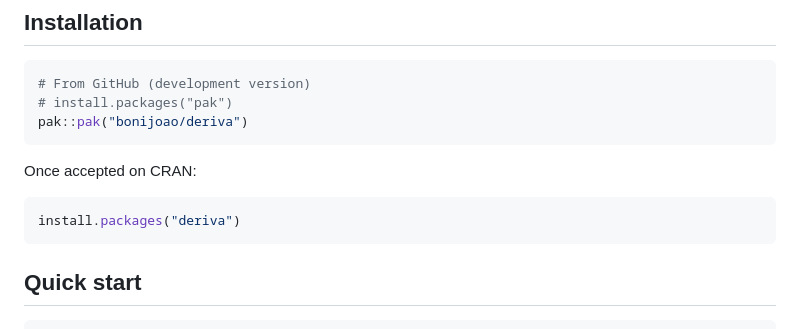
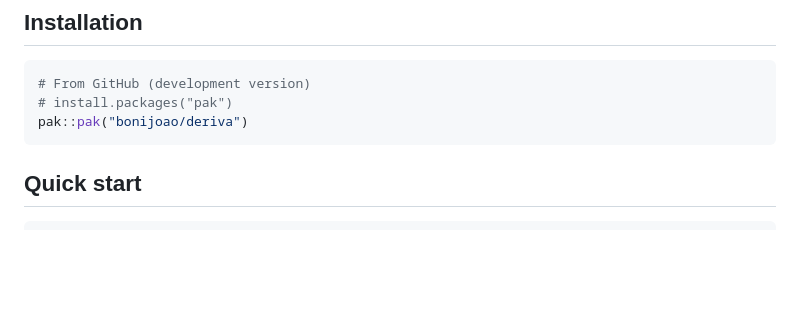
Before and after one commit to bonijoao/deriva, a Markdown page: README.md, the part around the change. GitHub-like rendering; blank space fills up the shorter version.

````diff
--- a/README.md
+++ b/README.md
@@ -34,11 +34,6 @@ error-based methods (DDM, EDDM, HDDM, EWMA, ...) and distribution-based methods
 pak::pak("bonijoao/deriva")
 ```
 
-Once accepted on CRAN:
-
-```r
-install.packages("deriva")
-```
 
 ## Quick start
 
````
